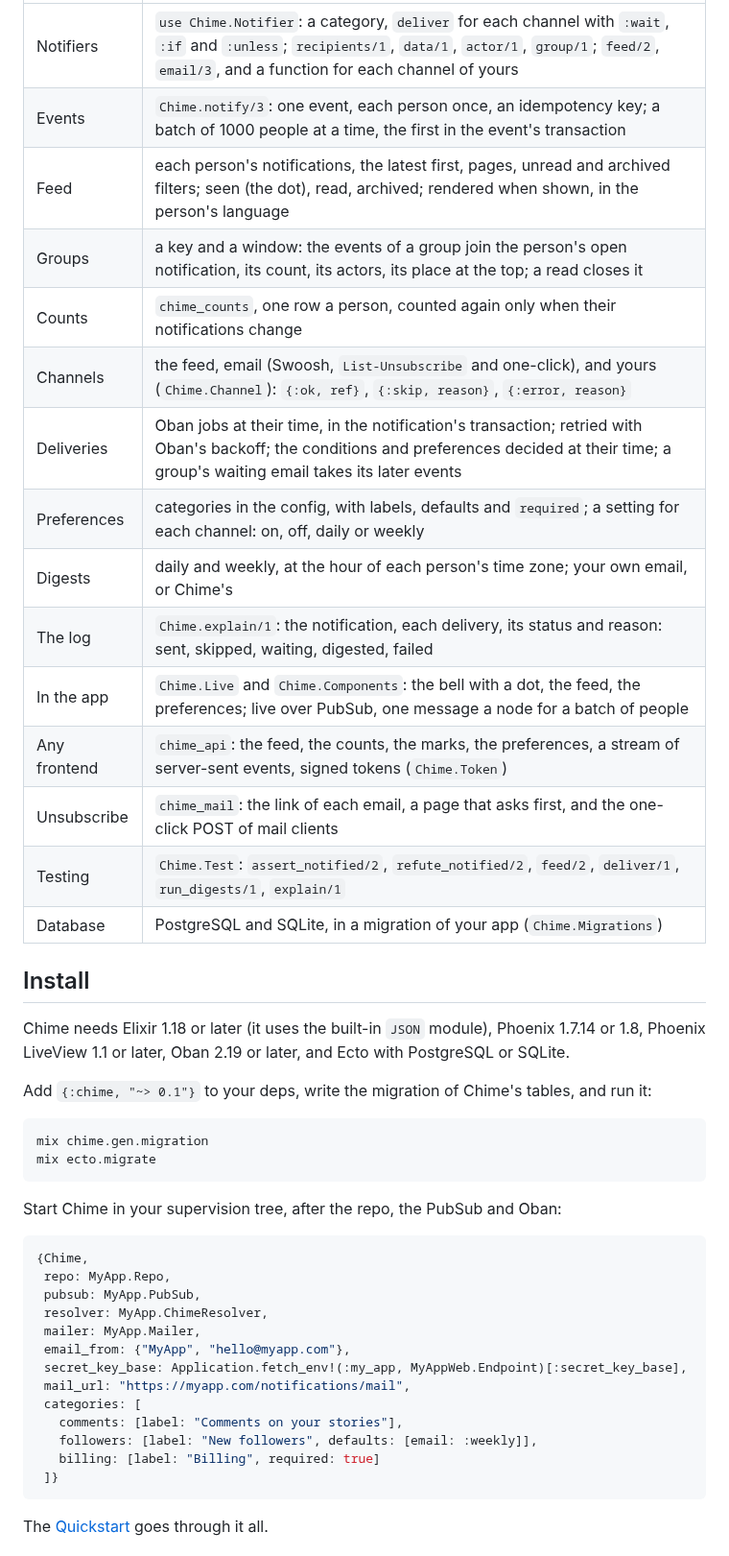
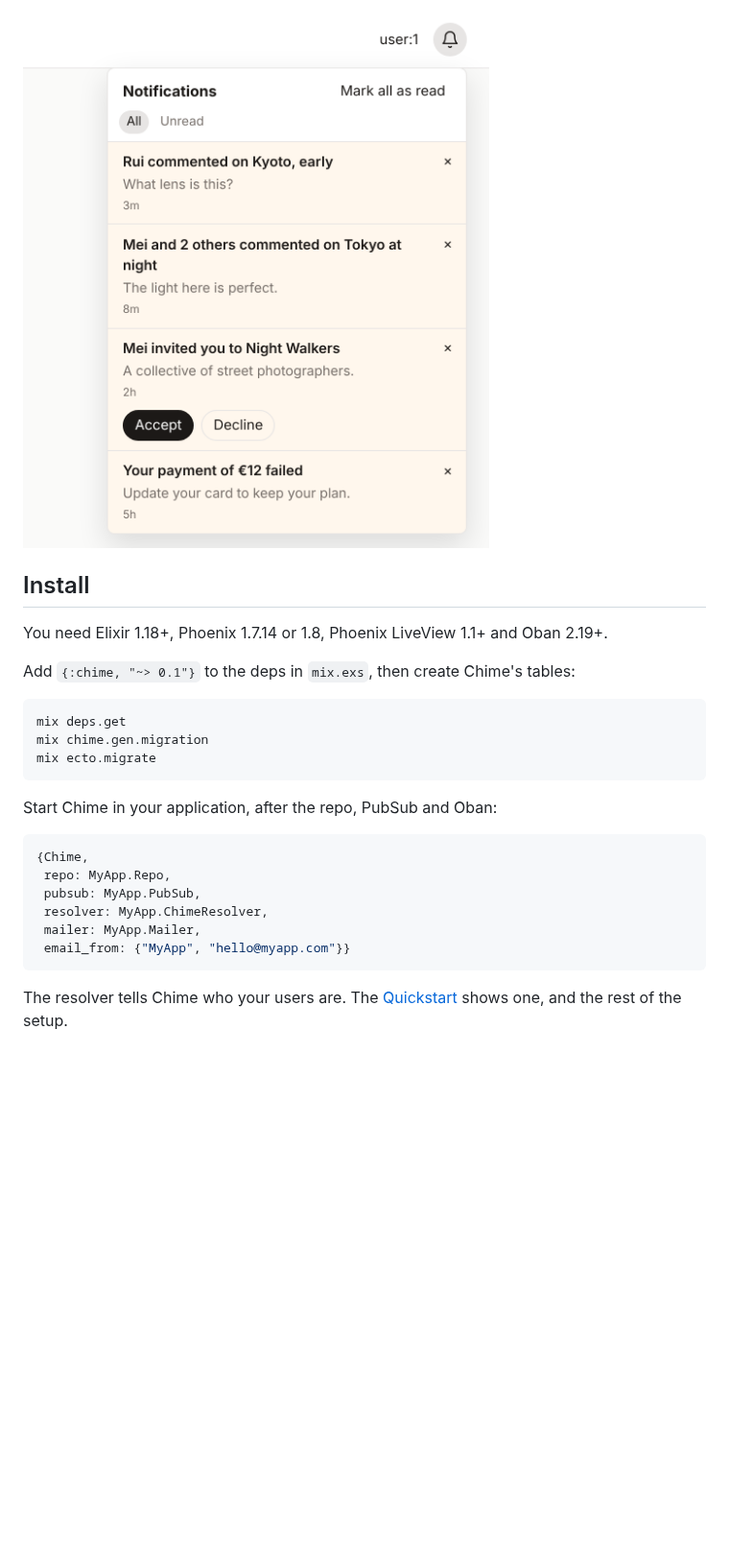
Before and after one commit to hattoriai/chime, a Markdown page: README.md, the part around one of its changes. Shown at 96% size. Drawn GitHub-style; pictures changed too: media/bell.png (added); blank space fills up the shorter version.

````diff
--- a/README.md
+++ b/README.md
@@ -48,38 +19,21 @@ PostgreSQL or SQLite.
 
-| | |
-| --- | --- |
-| Notifiers | `use Chime.Notifier`: a category, `deliver` for each channel with `:wait`, `:if` and `:unless`; `recipients/1`, `data/1`, `actor/1`, `group/1`; `feed/2`, `email/3`, and a function for each channel of yours |
-| Events | `Chime.notify/3`: one event, each person once, an idempotency key; a batch of 1000 people at a time, the first in the event's transaction |
-| Feed | each person's notifications, the latest first, pages, unread and archived filters; seen (the dot), read, archived; rendered when shown, in the person's language |
-| Groups | a key and a window: the events of a group join the person's open notification, its count, its actors, its place at the top; a read closes it |
-| Counts | `chime_counts`, one row a person, counted again only when their notifications change |
-| Channels | the feed, email (Swoosh, `List-Unsubscribe` and one-click), and yours (`Chime.Channel`): `{:ok, ref}`, `{:skip, reason}`, `{:error, reason}` |
-| Deliveries | Oban jobs at their time, in the notification's transaction; retried with Oban's backoff; the conditions and preferences decided at their time; a group's waiting email takes its later events |
-| Preferences | categories in the config, with labels, defaults and `required`; a setting for each channel: on, off, daily or weekly |
-| Digests | daily and weekly, at the hour of each person's time zone; your own email, or Chime's |
-| The log | `Chime.explain/1`: the notification, each delivery, its status and reason: sent, skipped, waiting, digested, failed |
-| In the app | `Chime.Live` and `Chime.Components`: the bell with a dot, the feed, the preferences; live over PubSub, one message a node for a batch of people |
-| Any frontend | `chime_api`: the feed, the counts, the marks, the preferences, a stream of server-sent events, signed tokens (`Chime.Token`) |
-| Unsubscribe | `chime_mail`: the link of each email, a page that asks first, and the one-click POST of mail clients |
-| Testing | `Chime.Test`: `assert_notified/2`, `refute_notified/2`, `feed/2`, `deliver/1`, `run_digests/1`, `explain/1` |
-| Database | PostgreSQL and SQLite, in a migration of your app (`Chime.Migrations`) |
+![The bell open in an app: a comment, three comments grouped into one, an invitation with Accept and Decline, and a failed payment](https://raw.githubusercontent.com/hattoriai/chime/main/media/bell.png)
 
 ## Install
 
-Chime needs Elixir 1.18 or later (it uses the built-in `JSON` module),
-Phoenix 1.7.14 or 1.8, Phoenix LiveView 1.1 or later, Oban 2.19 or
-later, and Ecto with PostgreSQL or SQLite.
+You need Elixir 1.18+, Phoenix 1.7.14 or 1.8, Phoenix LiveView 1.1+ and
+Oban 2.19+.
 
-Add `{:chime, "~> 0.1"}` to your deps, write the migration of Chime's
-tables, and run it:
+Add `{:chime, "~> 0.1"}` to the deps in `mix.exs`, then create Chime's
+tables:
 
 ```sh
+mix deps.get
 mix chime.gen.migration
 mix ecto.migrate
 ```
 
-Start Chime in your supervision tree, after the repo, the PubSub and
-Oban:
+Start Chime in your application, after the repo, PubSub and Oban:
 
 ```elixir
 {Chime,
@@ -87,15 +41,9 @@ Oban:
  pubsub: MyApp.PubSub,
  resolver: MyApp.ChimeResolver,
  mailer: MyApp.Mailer,
- email_from: {"MyApp", "hello@myapp.com"},
- secret_key_base: Application.fetch_env!(:my_app, MyAppWeb.Endpoint)[:secret_key_base],
- mail_url: "https://myapp.com/notifications/mail",
- categories: [
-   comments: [label: "Comments on your stories"],
-   followers: [label: "New followers", defaults: [email: :weekly]],
-   billing: [label: "Billing", required: true]
- ]}
+ email_from: {"MyApp", "hello@myapp.com"}}
 ```
 
-The [Quickstart](guides/quickstart.md) goes through it all.
+The resolver tells Chime who your users are. The
+[Quickstart](guides/quickstart.md) shows one, and the rest of the setup.
 
````
Also changed, not shown: other parts of README.md (+82 -131 lines), guides/features.md (added, +27 -0 lines), media/log.png (added), 1 other file.
